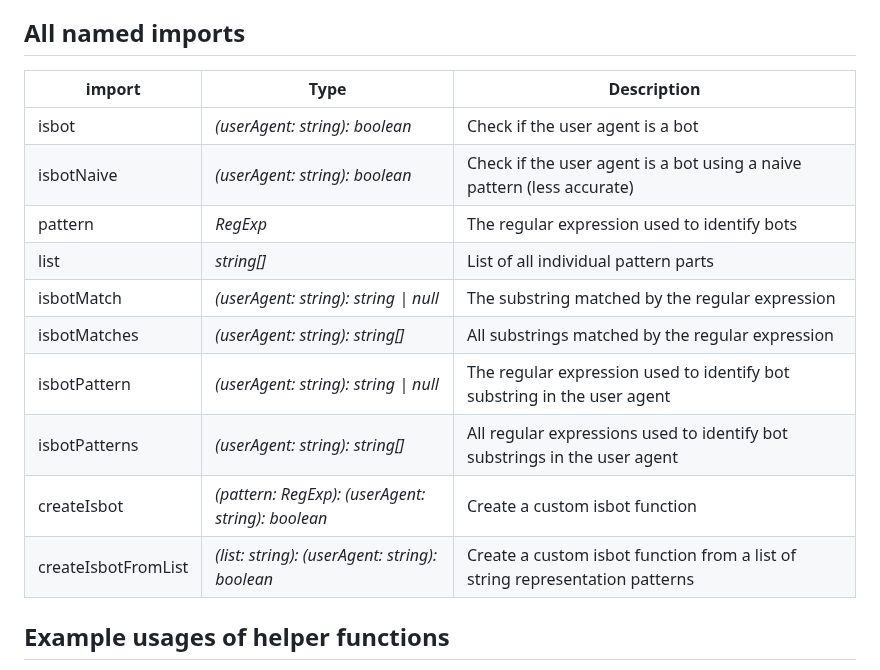
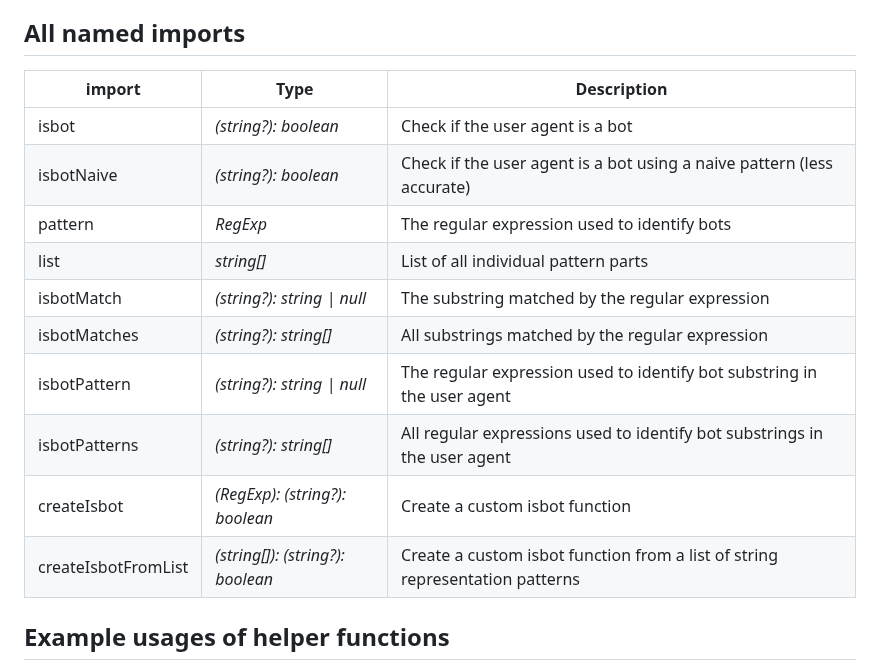
Before and after one commit to omrilotan/isbot, a Markdown page: README.md, the part around the change. Drawn GitHub-style.

Commit message:
easier to read type table

```diff
--- a/README.md
+++ b/README.md
@@ -47,18 +47,18 @@ Using JSDeliver CDN you can import an iife script
 
 ## All named imports
 
-| import              | Type                                              | Description                                                                  |
-| ------------------- | ------------------------------------------------- | ---------------------------------------------------------------------------- |
-| isbot               | _(userAgent: string): boolean_                    | Check if the user agent is a bot                                             |
-| isbotNaive          | _(userAgent: string): boolean_                    | Check if the user agent is a bot using a naive pattern (less accurate)       |
-| pattern             | _RegExp_                                          | The regular expression used to identify bots                                 |
-| list                | _string[]_                                        | List of all individual pattern parts                                         |
-| isbotMatch          | _(userAgent: string): string \| null_             | The substring matched by the regular expression                              |
-| isbotMatches        | _(userAgent: string): string[]_                   | All substrings matched by the regular expression                             |
-| isbotPattern        | _(userAgent: string): string \| null_             | The regular expression used to identify bot substring in the user agent      |
-| isbotPatterns       | _(userAgent: string): string[]_                   | All regular expressions used to identify bot substrings in the user agent    |
-| createIsbot         | _(pattern: RegExp): (userAgent: string): boolean_ | Create a custom isbot function                                               |
-| createIsbotFromList | _(list: string): (userAgent: string): boolean_    | Create a custom isbot function from a list of string representation patterns |
+| import              | Type                             | Description                                                                  |
+| ------------------- | -------------------------------- | ---------------------------------------------------------------------------- |
+| isbot               | _(string?): boolean_             | Check if the user agent is a bot                                             |
+| isbotNaive          | _(string?): boolean_             | Check if the user agent is a bot using a naive pattern (less accurate)       |
+| pattern             | _RegExp_                         | The regular expression used to identify bots                                 |
+| list                | _string[]_                       | List of all individual pattern parts                                         |
+| isbotMatch          | _(string?): string \| null_      | The substring matched by the regular expression                              |
+| isbotMatches        | _(string?): string[]_            | All substrings matched by the regular expression                             |
+| isbotPattern        | _(string?): string \| null_      | The regular expression used to identify bot substring in the user agent      |
+| isbotPatterns       | _(string?): string[]_            | All regular expressions used to identify bot substrings in the user agent    |
+| createIsbot         | _(RegExp): (string?): boolean_   | Create a custom isbot function                                               |
+| createIsbotFromList | _(string[]): (string?): boolean_ | Create a custom isbot function from a list of string representation patterns |
 
 ## Example usages of helper functions
 
```
